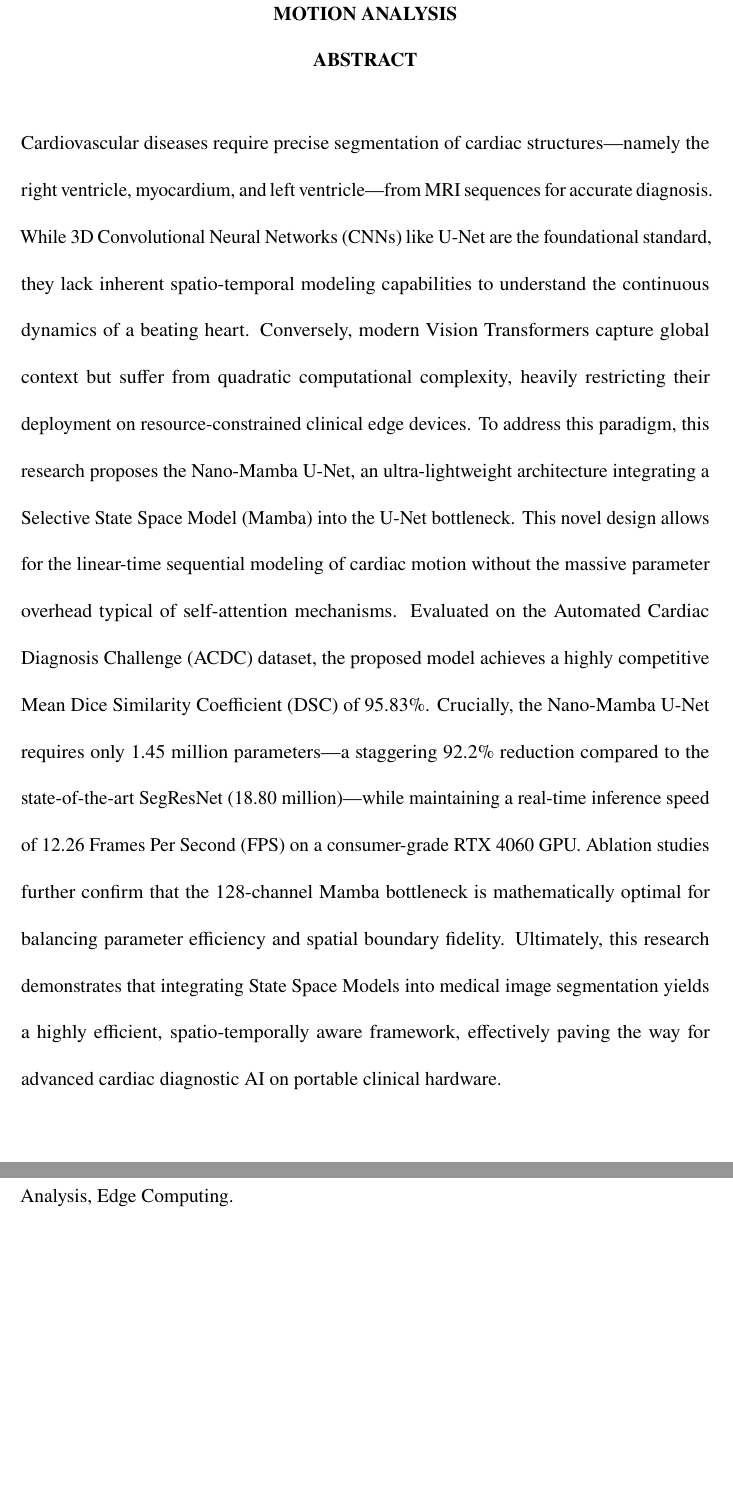
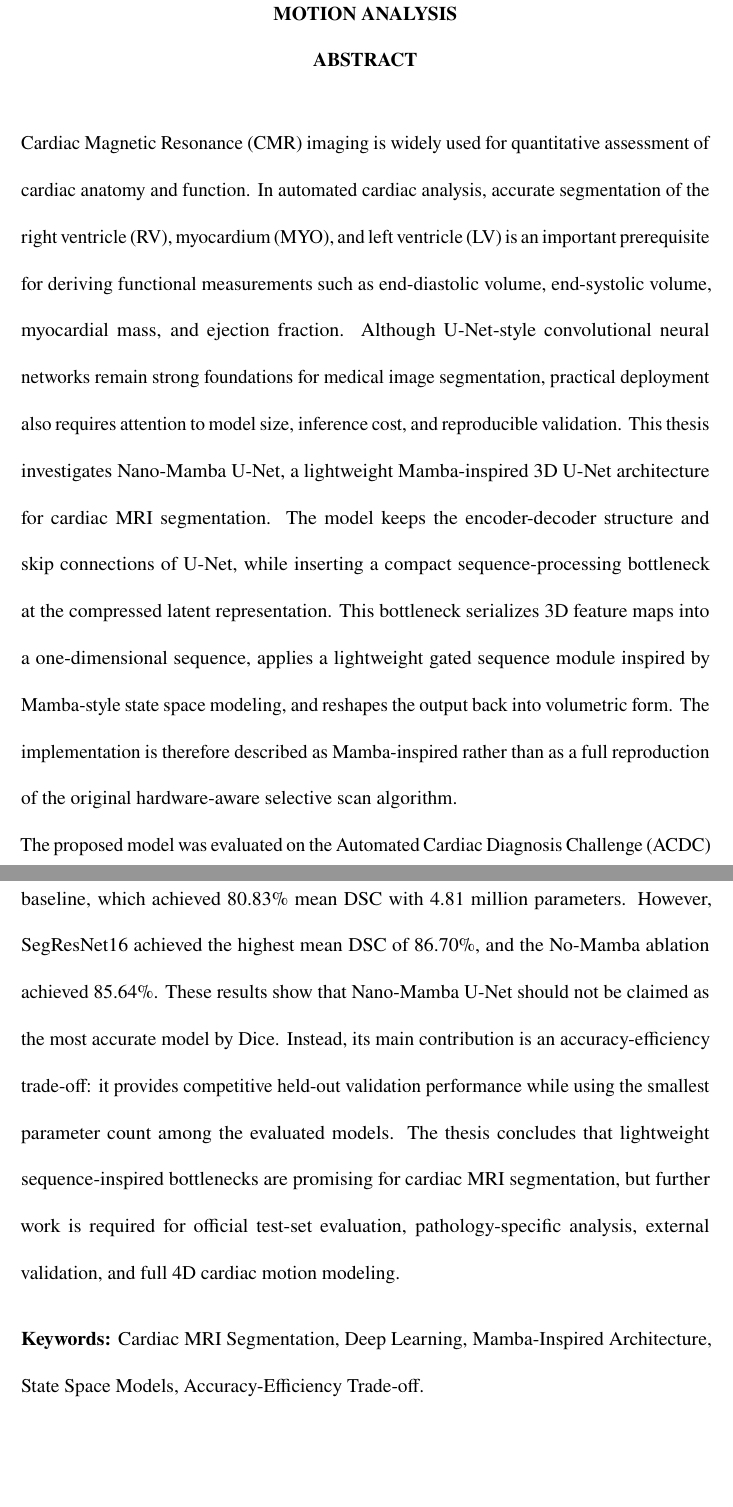
Before and after one commit to DCarchimonde/fyp-nano-mamba-unet, a LaTeX thesis (paper_write/Universiti_Malaya_Thesis_Template/thesis.tex, which reads paper_write/Universiti_Malaya_Thesis_Template/sample-abstract.tex): two parts of pages 4 and 5 of 64, joined at a grey line, cut so that both start at the same text, the shorter picture padded with empty space. Compiled offline with pdfLaTeX.

Commit message:
Revise English abstract to match rigorous validation results

```diff
--- a/paper_write/Universiti_Malaya_Thesis_Template/sample-abstract.tex
+++ b/paper_write/Universiti_Malaya_Thesis_Template/sample-abstract.tex
@@ -1,6 +1,8 @@
 %!TEX root=thesis.tex
-Cardiovascular diseases require precise segmentation of cardiac structures—namely the right ventricle, myocardium, and left ventricle—from MRI sequences for accurate diagnosis. While 3D Convolutional Neural Networks (CNNs) like U-Net are the foundational standard, they lack inherent spatio-temporal modeling capabilities to understand the continuous dynamics of a beating heart. Conversely, modern Vision Transformers capture global context but suffer from quadratic computational complexity, heavily restricting their deployment on resource-constrained clinical edge devices. To address this paradigm, this research proposes the Nano-Mamba U-Net, an ultra-lightweight architecture integrating a Selective State Space Model (Mamba) into the U-Net bottleneck. This novel design allows for the linear-time sequential modeling of cardiac motion without the massive parameter overhead typical of self-attention mechanisms. Evaluated on the Automated Cardiac Diagnosis Challenge (ACDC) dataset, the proposed model achieves a highly competitive Mean Dice Similarity Coefficient (DSC) of 95.83\%. Crucially, the Nano-Mamba U-Net requires only 1.45 million parameters—a staggering 92.2\% reduction compared to the state-of-the-art SegResNet (18.80 million)—while maintaining a real-time inference speed of 12.26 Frames Per Second (FPS) on a consumer-grade RTX 4060 GPU. Ablation studies further confirm that the 128-channel Mamba bottleneck is mathematically optimal for balancing parameter efficiency and spatial boundary fidelity. Ultimately, this research demonstrates that integrating State Space Models into medical image segmentation yields a highly efficient, spatio-temporally aware framework, effectively paving the way for advanced cardiac diagnostic AI on portable clinical hardware.
+Cardiac Magnetic Resonance (CMR) imaging is widely used for quantitative assessment of cardiac anatomy and function. In automated cardiac analysis, accurate segmentation of the right ventricle (RV), myocardium (MYO), and left ventricle (LV) is an important prerequisite for deriving functional measurements such as end-diastolic volume, end-systolic volume, myocardial mass, and ejection fraction. Although U-Net-style convolutional neural networks remain strong foundations for medical image segmentation, practical deployment also requires attention to model size, inference cost, and reproducible validation. This thesis investigates Nano-Mamba U-Net, a lightweight Mamba-inspired 3D U-Net architecture for cardiac MRI segmentation. The model keeps the encoder-decoder structure and skip connections of U-Net, while inserting a compact sequence-processing bottleneck at the compressed latent representation. This bottleneck serializes 3D feature maps into a one-dimensional sequence, applies a lightweight gated sequence module inspired by Mamba-style state space modeling, and reshapes the output back into volumetric form. The implementation is therefore described as Mamba-inspired rather than as a full reproduction of the original hardware-aware selective scan algorithm.
+
+The proposed model was evaluated on the Automated Cardiac Diagnosis Challenge (ACDC) dataset using a deterministic patient-level validation protocol. The final experiment used 80 training patients and 20 held-out validation patients, corresponding to 160 training cases and 40 validation cases. All compared models were trained under the same preprocessing and validation procedure, and the best checkpoint for each model was selected by validation mean Dice. Nano-Mamba U-Net achieved a validation mean Dice Similarity Coefficient (DSC) of 84.78\% with 1.46 million trainable parameters. It improved over the 3D U-Net baseline, which achieved 80.83\% mean DSC with 4.81 million parameters. However, SegResNet16 achieved the highest mean DSC of 86.70\%, and the No-Mamba ablation achieved 85.64\%. These results show that Nano-Mamba U-Net should not be claimed as the most accurate model by Dice. Instead, its main contribution is an accuracy-efficiency trade-off: it provides competitive held-out validation performance while using the smallest parameter count among the evaluated models. The thesis concludes that lightweight sequence-inspired bottlenecks are promising for cardiac MRI segmentation, but further work is required for official test-set evaluation, pathology-specific analysis, external validation, and full 4D cardiac motion modeling.
 
 \vspace{1em}
 \noindent
-\textbf{Keywords:} Cardiac Segmentation, Deep Learning, State Space Models, Spatio-Temporal Analysis, Edge Computing.
+\textbf{Keywords:} Cardiac MRI Segmentation, Deep Learning, Mamba-Inspired Architecture, State Space Models, Accuracy-Efficiency Trade-off.
```
